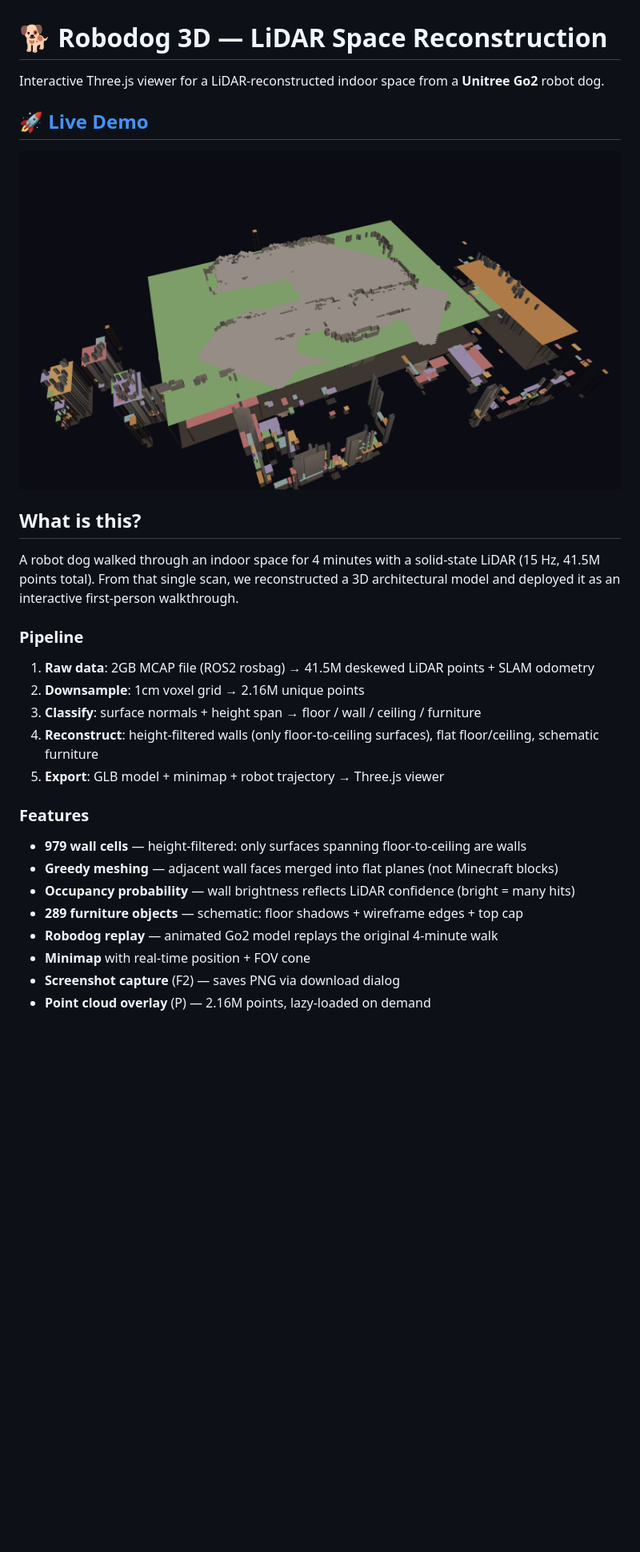
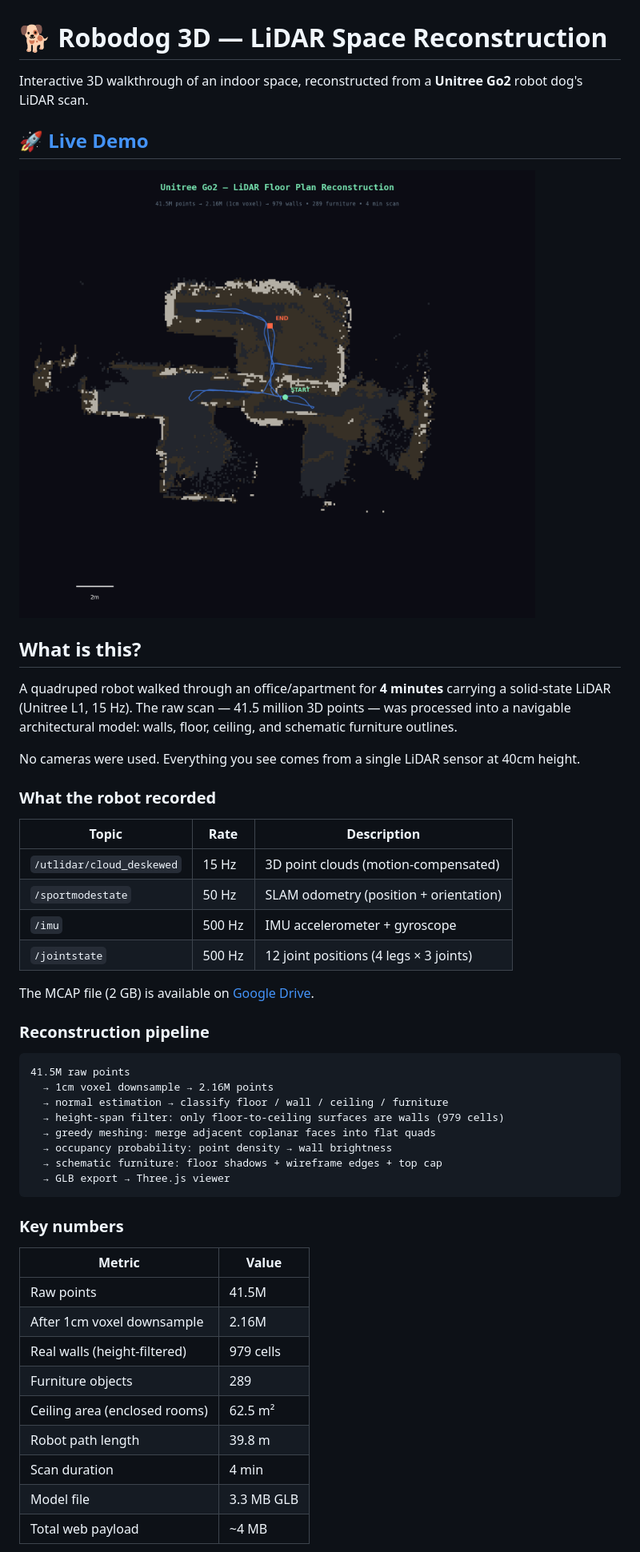
Before and after one commit to qwadratic/robodog-3d, a Markdown page: README.md, the part around one of its changes. Shown at 80% size. GitHub-like rendering; pictures changed too: screenshot.png; blank space fills up the shorter version.

````diff
--- a/README.md
+++ b/README.md
@@ -1,6 +1,6 @@
 # 🐕 Robodog 3D — LiDAR Space Reconstruction
 
-Interactive Three.js viewer for a LiDAR-reconstructed indoor space from a **Unitree Go2** robot dog.
+Interactive 3D walkthrough of an indoor space, reconstructed from a **Unitree Go2** robot dog's LiDAR scan.
 
 ## 🚀 [Live Demo](https://qwadratic.github.io/robodog-3d/)
 
@@ -8,23 +8,45 @@ Interactive Three.js viewer for a LiDAR-reconstructed indoor space from a **Unit
 
 ## What is this?
 
-A robot dog walked through an indoor space for 4 minutes with a solid-state LiDAR (15 Hz, 41.5M points total). From that single scan, we reconstructed a 3D architectural model and deployed it as an interactive first-person walkthrough.
+A quadruped robot walked through an office/apartment for **4 minutes** carrying a solid-state LiDAR (Unitree L1, 15 Hz). The raw scan — 41.5 million 3D points — was processed into a navigable architectural model: walls, floor, ceiling, and schematic furniture outlines.
 
-### Pipeline
+No cameras were used. Everything you see comes from a single LiDAR sensor at 40cm height.
 
-1. **Raw data**: 2GB MCAP file (ROS2 rosbag) → 41.5M deskewed LiDAR points + SLAM odometry
-2. **Downsample**: 1cm voxel grid → 2.16M unique points
-3. **Classify**: surface normals + height span → floor / wall / ceiling / furniture
-4. **Reconstruct**: height-filtered walls (only floor-to-ceiling surfaces), flat floor/ceiling, schematic furniture
-5. **Export**: GLB model + minimap + robot trajectory → Three.js viewer
+### What the robot recorded
 
-### Features
+| Topic | Rate | Description |
+|-------|------|-------------|
+| `/utlidar/cloud_deskewed` | 15 Hz | 3D point clouds (motion-compensated) |
+| `/sportmodestate` | 50 Hz | SLAM odometry (position + orientation) |
+| `/imu` | 500 Hz | IMU accelerometer + gyroscope |
+| `/jointstate` | 500 Hz | 12 joint positions (4 legs × 3 joints) |
 
-- **979 wall cells** — height-filtered: only surfaces spanning floor-to-ceiling are walls
-- **Greedy meshing** — adjacent wall faces merged into flat planes (not Minecraft blocks)
-- **Occupancy probability** — wall brightness reflects LiDAR confidence (bright = many hits)
-- **289 furniture objects** — schematic: floor shadows + wireframe edges + top cap
-- **Robodog replay** — animated Go2 model replays the original 4-minute walk
-- **Minimap** with real-time position + FOV cone
-- **Screenshot capture** (F2) — saves PNG via download dialog
-- **Point cloud overlay** (P) — 2.16M points, lazy-loaded on demand
+The MCAP file (2 GB) is available on [Google Drive](https://drive.google.com/drive/folders/1X2RnhCLFHmyrKIzM3l7SOrvbRpVZP4eA).
+
+### Reconstruction pipeline
+
+```
+41.5M raw points
+  → 1cm voxel downsample → 2.16M points
+  → normal estimation → classify floor / wall / ceiling / furniture
+  → height-span filter: only floor-to-ceiling surfaces are walls (979 cells)
+  → greedy meshing: merge adjacent coplanar faces into flat quads
+  → occupancy probability: point density → wall brightness
+  → schematic furniture: floor shadows + wireframe edges + top cap
+  → GLB export → Three.js viewer
+```
+
+### Key numbers
+
+| Metric | Value |
+|--------|-------|
+| Raw points | 41.5M |
+| After 1cm voxel downsample | 2.16M |
+| Real walls (height-filtered) | 979 cells |
+| Furniture objects | 289 |
+| Ceiling area (enclosed rooms) | 62.5 m² |
+| Robot path length | 39.8 m |
+| Scan duration | 4 min |
+| Model file | 3.3 MB GLB |
+| Total web payload | ~4 MB |
+
````
Also changed, not shown: other parts of README.md (+34 -30 lines), 3 other files.
